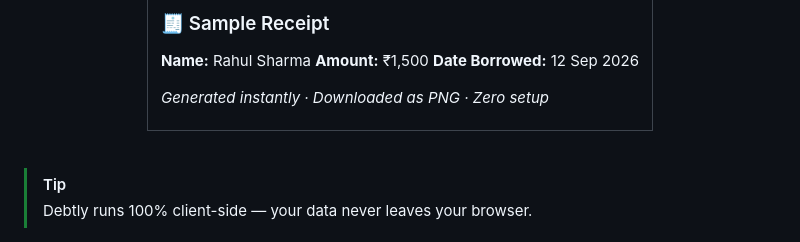
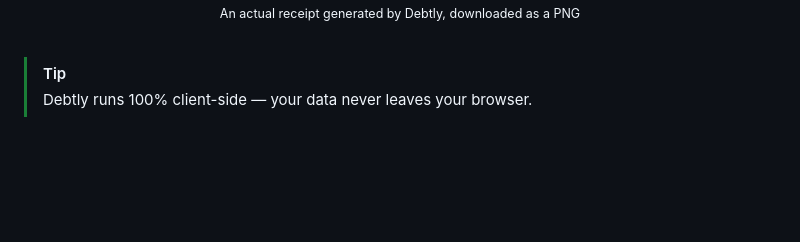
Before and after one commit to Ankith34/Debtly, a Markdown page: README.md, the part around one of its changes. Rendered like a GitHub page; blank space fills up the shorter version.

```diff
--- a/README.md
+++ b/README.md
@@ -27,14 +26,5 @@ A lightweight, no-signup web app for generating clean, downloadable debt receipt
 
-### 🧾 Sample Receipt
-
-**Name:** Rahul Sharma
-**Amount:** ₹1,500
-**Date Borrowed:** 12 Sep 2026
-
-*Generated instantly · Downloaded as PNG · Zero setup*
-
-</td></tr>
-</table>
+<sub>An actual receipt generated by Debtly, downloaded as a PNG</sub>
 
 </div>
 
```
Also changed, not shown: other parts of README.md (+1 -2 lines).
